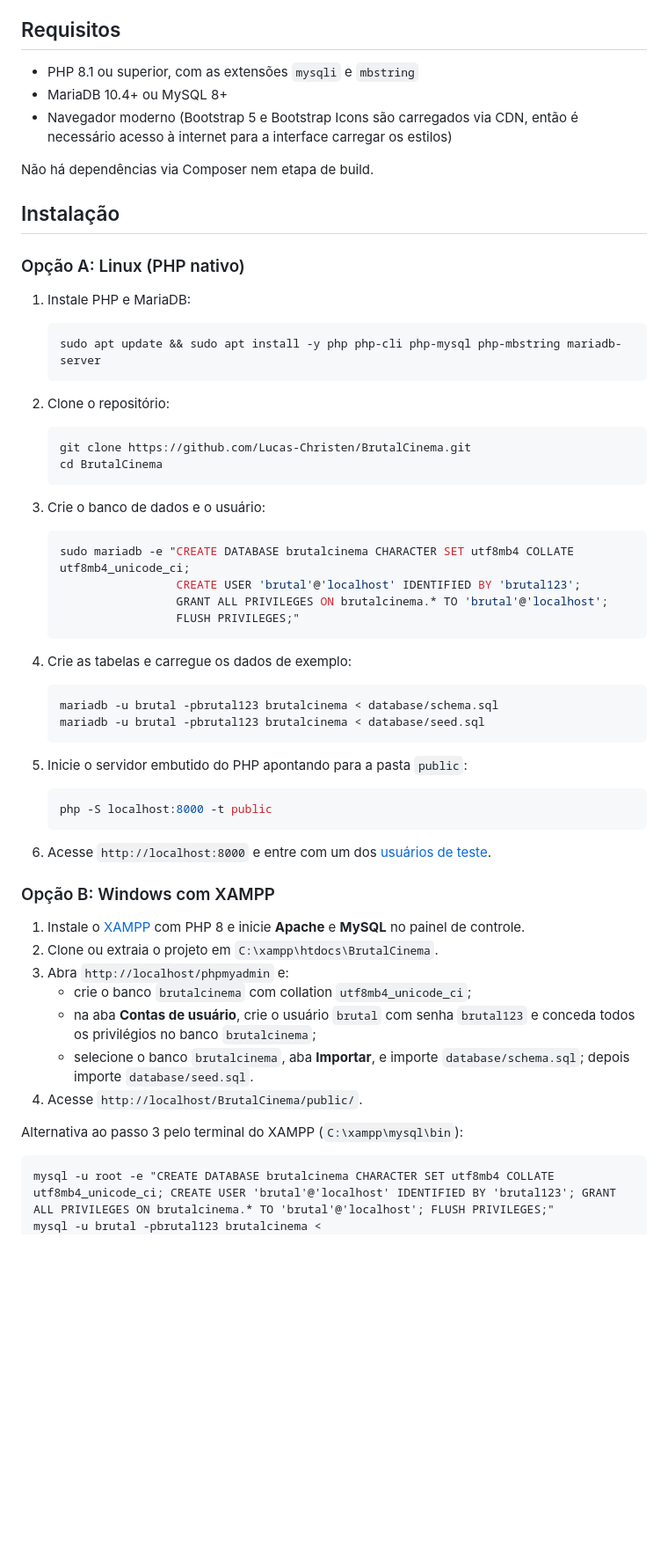
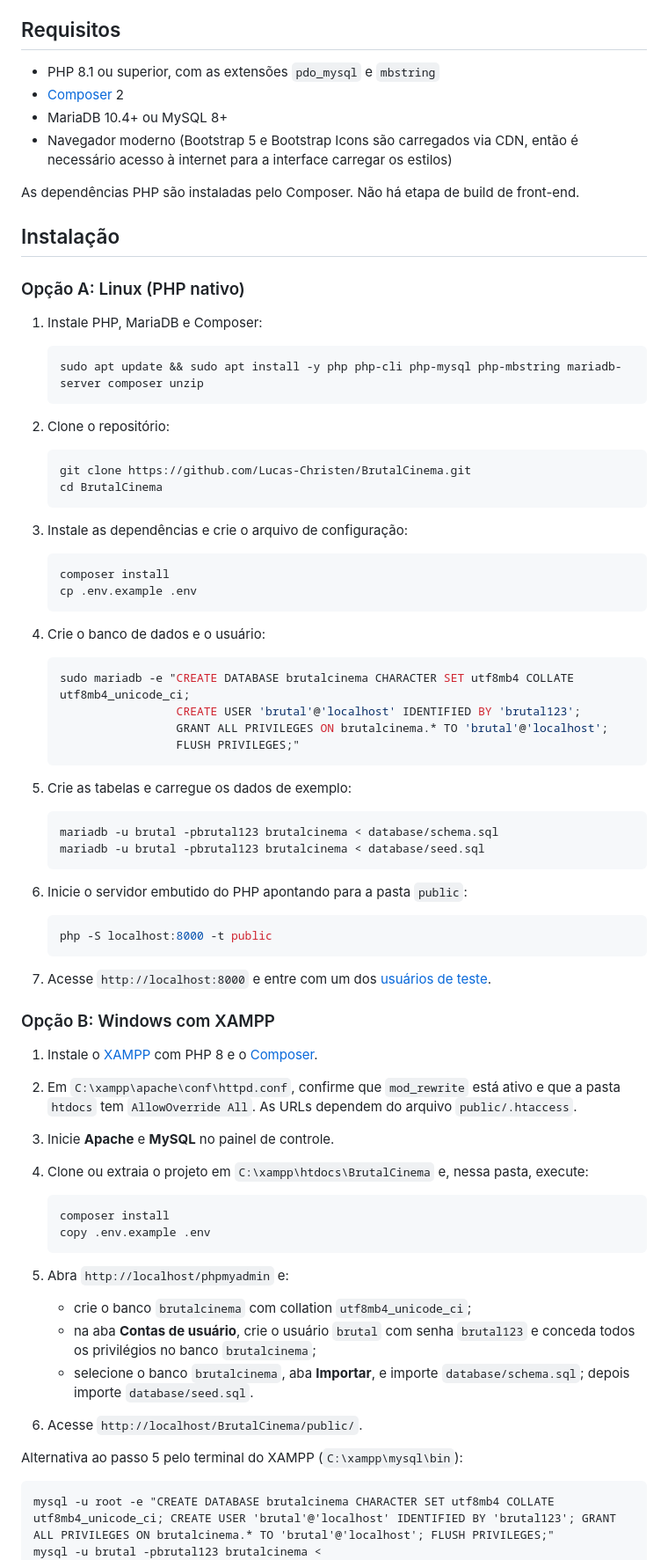
Before and after one commit to Lucas-Christen/BrutalCinema, a Markdown page: README.md, the part around one of its changes. Shown at 88% size. Drawn GitHub-style; blank space fills up the shorter version.

````diff
--- a/README.md
+++ b/README.md
@@ -46,20 +48,21 @@ Formulários de cadastro/edição: **Filmes**, **Salas**, **Sessões**, **Usuár
 
 ## Requisitos
 
-- PHP 8.1 ou superior, com as extensões `mysqli` e `mbstring`
+- PHP 8.1 ou superior, com as extensões `pdo_mysql` e `mbstring`
+- [Composer](https://getcomposer.org/) 2
 - MariaDB 10.4+ ou MySQL 8+
 - Navegador moderno (Bootstrap 5 e Bootstrap Icons são carregados via CDN, então é necessário acesso à internet para a interface carregar os estilos)
 
-Não há dependências via Composer nem etapa de build.
+As dependências PHP são instaladas pelo Composer. Não há etapa de build de front-end.
 
 ## Instalação
 
 ### Opção A: Linux (PHP nativo)
 
-1. Instale PHP e MariaDB:
+1. Instale PHP, MariaDB e Composer:
 
    ```bash
-   sudo apt update && sudo apt install -y php php-cli php-mysql php-mbstring mariadb-server
+   sudo apt update && sudo apt install -y php php-cli php-mysql php-mbstring mariadb-server composer unzip
    ```
 
 2. Clone o repositório:
@@ -69,7 +72,14 @@ Não há dependências via Composer nem etapa de build.
    cd BrutalCinema
    ```
 
-3. Crie o banco de dados e o usuário:
+3. Instale as dependências e crie o arquivo de configuração:
+
+   ```bash
+   composer install
+   cp .env.example .env
+   ```
+
+4. Crie o banco de dados e o usuário:
 
    ```bash
    sudo mariadb -e "CREATE DATABASE brutalcinema CHARACTER SET utf8mb4 COLLATE utf8mb4_unicode_ci;
@@ -78,32 +88,40 @@ Não há dependências via Composer nem etapa de build.
                     FLUSH PRIVILEGES;"
    ```
 
-4. Crie as tabelas e carregue os dados de exemplo:
+5. Crie as tabelas e carregue os dados de exemplo:
 
    ```bash
    mariadb -u brutal -pbrutal123 brutalcinema < database/schema.sql
    mariadb -u brutal -pbrutal123 brutalcinema < database/seed.sql
    ```
 
-5. Inicie o servidor embutido do PHP apontando para a pasta `public`:
+6. Inicie o servidor embutido do PHP apontando para a pasta `public`:
 
    ```bash
    php -S localhost:8000 -t public
    ```
 
-6. Acesse `http://localhost:8000` e entre com um dos [usuários de teste](#usuários-de-teste).
+7. Acesse `http://localhost:8000` e entre com um dos [usuários de teste](#usuários-de-teste).
 
 ### Opção B: Windows com XAMPP
 
-1. Instale o [XAMPP](https://www.apachefriends.org/) com PHP 8 e inicie **Apache** e **MySQL** no painel de controle.
-2. Clone ou extraia o projeto em `C:\xampp\htdocs\BrutalCinema`.
-3. Abra `http://localhost/phpmyadmin` e:
+1. Instale o [XAMPP](https://www.apachefriends.org/) com PHP 8 e o [Composer](https://getcomposer.org/download/).
+2. Em `C:\xampp\apache\conf\httpd.conf`, confirme que `mod_rewrite` está ativo e que a pasta `htdocs` tem `AllowOverride All`. As URLs dependem do arquivo `public/.htaccess`.
+3. Inicie **Apache** e **MySQL** no painel de controle.
+4. Clone ou extraia o projeto em `C:\xampp\htdocs\BrutalCinema` e, nessa pasta, execute:
+
+   ```bat
+   composer install
+   copy .env.example .env
+   ```
+
+5. Abra `http://localhost/phpmyadmin` e:
    - crie o banco `brutalcinema` com collation `utf8mb4_unicode_ci`;
    - na aba **Contas de usuário**, crie o usuário `brutal` com senha `brutal123` e conceda todos os privilégios no banco `brutalcinema`;
    - selecione o banco `brutalcinema`, aba **Importar**, e importe `database/schema.sql`; depois importe `database/seed.sql`.
-4. Acesse `http://localhost/BrutalCinema/public/`.
+6. Acesse `http://localhost/BrutalCinema/public/`.
 
-Alternativa ao passo 3 pelo terminal do XAMPP (`C:\xampp\mysql\bin`):
+Alternativa ao passo 5 pelo terminal do XAMPP (`C:\xampp\mysql\bin`):
 
 ```bat
 mysql -u root -e "CREATE DATABASE brutalcinema CHARACTER SET utf8mb4 COLLATE utf8mb4_unicode_ci; CREATE USER 'brutal'@'localhost' IDENTIFIED BY 'brutal123'; GRANT ALL PRIVILEGES ON brutalcinema.* TO 'brutal'@'localhost'; FLUSH PRIVILEGES;"
````
Also changed, not shown: other parts of README.md (+66 -36 lines), docs/PLANO2.md (+8 -8 lines).
